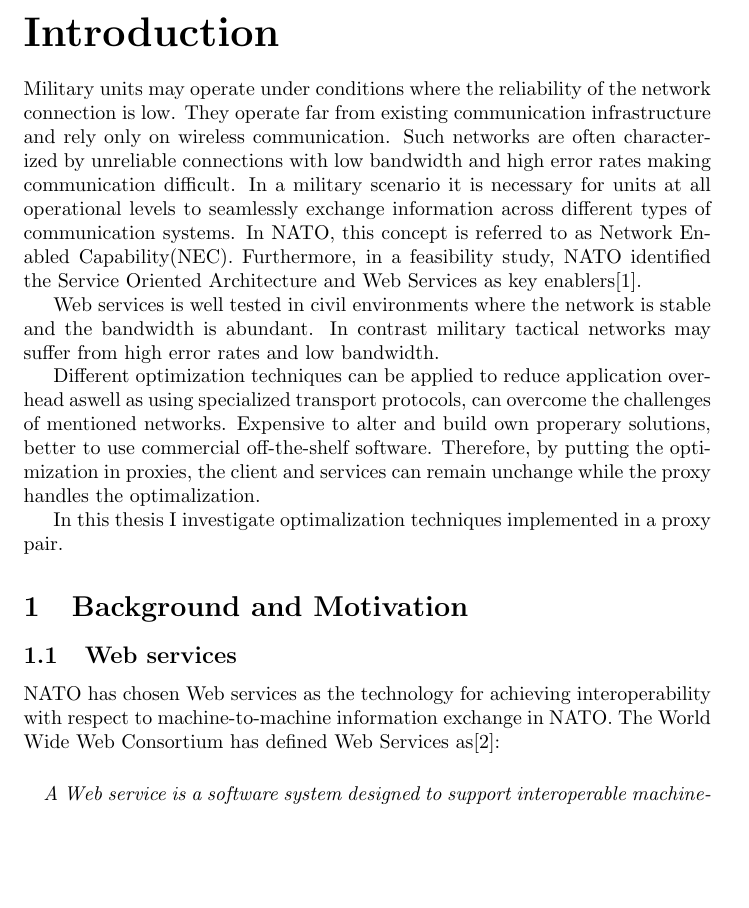
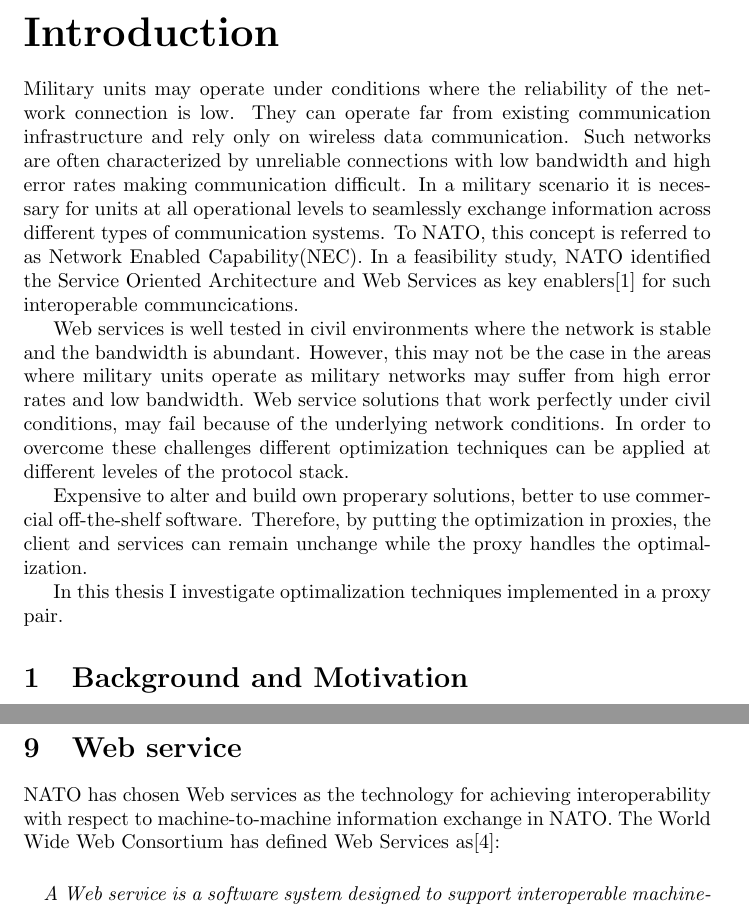
Before and after one commit to Quist/master-thesis, a LaTeX thesis (thesis/thesis.tex): part of page 4 of 11 before the commit and two parts of pages 4 and 7 of 11 after it, the two joined at a grey line, cut so that both start at the same text, the shorter picture padded with empty space. Compiled offline with pdfLaTeX; a LaTeX package or settings file that is missing is left out.

Commit message:
Refactor

```diff
--- a/thesis/thesis.tex
+++ b/thesis/thesis.tex
@@ -37,11 +37,11 @@ In this thesis I investigate different techniques to improve the performance of
 % Nato mange land -> mange forskjellige systemer -> viktig med standarer -> SOA og Web Services
 % Så diskuter tactical networks
 % Så presenter problemet - > så en oversikt over hva jeg skal gjøre med problemet
-Military units may operate under conditions where the reliability of the network connection is low. They operate far from existing communication infrastructure and rely only on wireless communication. Such networks are often characterized by unreliable connections with low bandwidth and high error rates making communication difficult. In a military scenario it is necessary for units at all operational levels to seamlessly exchange information across different types of communication systems. In NATO, this concept is referred to as Network Enabled Capability(NEC). Furthermore, in a feasibility study, NATO identified the Service Oriented Architecture and Web Services as key enablers\cite{nnec-study}.
+Military units may operate under conditions where the reliability of the network connection is low. They can operate far from existing communication infrastructure and rely only on wireless data communication. Such networks are often characterized by unreliable connections with low bandwidth and high error rates making communication difficult. In a military scenario it is necessary for units at all operational levels to seamlessly exchange information across different types of communication systems. To NATO, this concept is referred to as Network Enabled Capability(NEC). In a feasibility study, NATO identified the Service Oriented Architecture and Web Services as key enablers\cite{nnec-study} for such interoperable communcications.
 
-Web services is well tested in civil environments where the network is stable and the bandwidth is abundant. In contrast military tactical networks may suffer from high error rates and low bandwidth.
+Web services is well tested in civil environments where the network is stable and the bandwidth is abundant. However, this may not be the case in the areas where military units operate as military networks may suffer from high error rates and low bandwidth. Web service solutions that work perfectly under civil conditions, may fail because of the underlying network conditions. In order to overcome these challenges different optimization techniques can be applied at different leveles of the protocol stack.
 
-Different optimization techniques can be applied to reduce application overhead aswell as using specialized transport protocols, can overcome the challenges of mentioned networks.
+
 %Få det bedre
 Expensive to alter and build own properary solutions, better to use commercial off-the-shelf software. Therefore, by putting the optimization in proxies, the client and services can remain unchange while the proxy handles the optimalization.
 
@@ -50,15 +50,6 @@ In this thesis I investigate optimalization techniques implemented in a proxy pa
 %Aloows adding functioanllity between COTS clients and services without altering the COTS software itself.
 % Web services needs to be adapted in order to handle low bandwidth and frequent connection disruptions. By placing in proxies, we keep SOA properties such as loose coupling and interoperability.
 \section{Background and Motivation}
-
-\subsection{Web services}
-NATO has chosen Web services as the technology for achieving interoperability with respect to machine-to-machine information exchange in NATO. The World Wide Web Consortium has defined Web Services as\cite{wrc-web-service}:
-\paragraph{}
-\textit{A Web service is a software system designed to support interoperable machine-to-machine interaction over a network. It has an interface described in a machine-processable format (specifically WSDL). Other systems interact with the Web service in a manner prescribed by its description using SOAP-messages, typically conveyed using HTTP with an XML serialization in conjunction with other Web-related standards.}
-\paragraph{}
-However, there also exist other types of Web services which does not follow this definition. RESTful web services let users manipulate data using a set of stateless operations. REST services have gained a lot of traction in the civil industry in the latest years.
-
-% Trekk inn Service Oriented Architecture. Pek på at NATO har valgt dette som standard.
 
 \subsection{Tactical networks}
 Mobile tactical networks are characterized by that the units use tactical
@@ -129,6 +121,15 @@ Hvordan er resten av oppgaven strukturert.
 In this part, I will present relevant technologies.
 \section{Related Work}
 Diskuterer eksisterende arbeid.
+
+\section{Web service}
+NATO has chosen Web services as the technology for achieving interoperability with respect to machine-to-machine information exchange in NATO. The World Wide Web Consortium has defined Web Services as\cite{wrc-web-service}:
+\paragraph{}
+\textit{A Web service is a software system designed to support interoperable machine-to-machine interaction over a network. It has an interface described in a machine-processable format (specifically WSDL). Other systems interact with the Web service in a manner prescribed by its description using SOAP-messages, typically conveyed using HTTP with an XML serialization in conjunction with other Web-related standards.}
+\paragraph{}
+However, there also exist other types of Web services which does not follow this definition. RESTful web services let users manipulate data using a set of stateless operations. REST services have gained a lot of traction in the civil industry in the latest years.
+
+% Trekk inn Service Oriented Architecture. Pek på at NATO har valgt dette som standard.
 \section{DIL}
 \gls{dil} definer hva DIL er og hvilke begrensninger det legger.
 
```
Also changed, not shown: thesis/thesis.tex (3 more changed lines).
